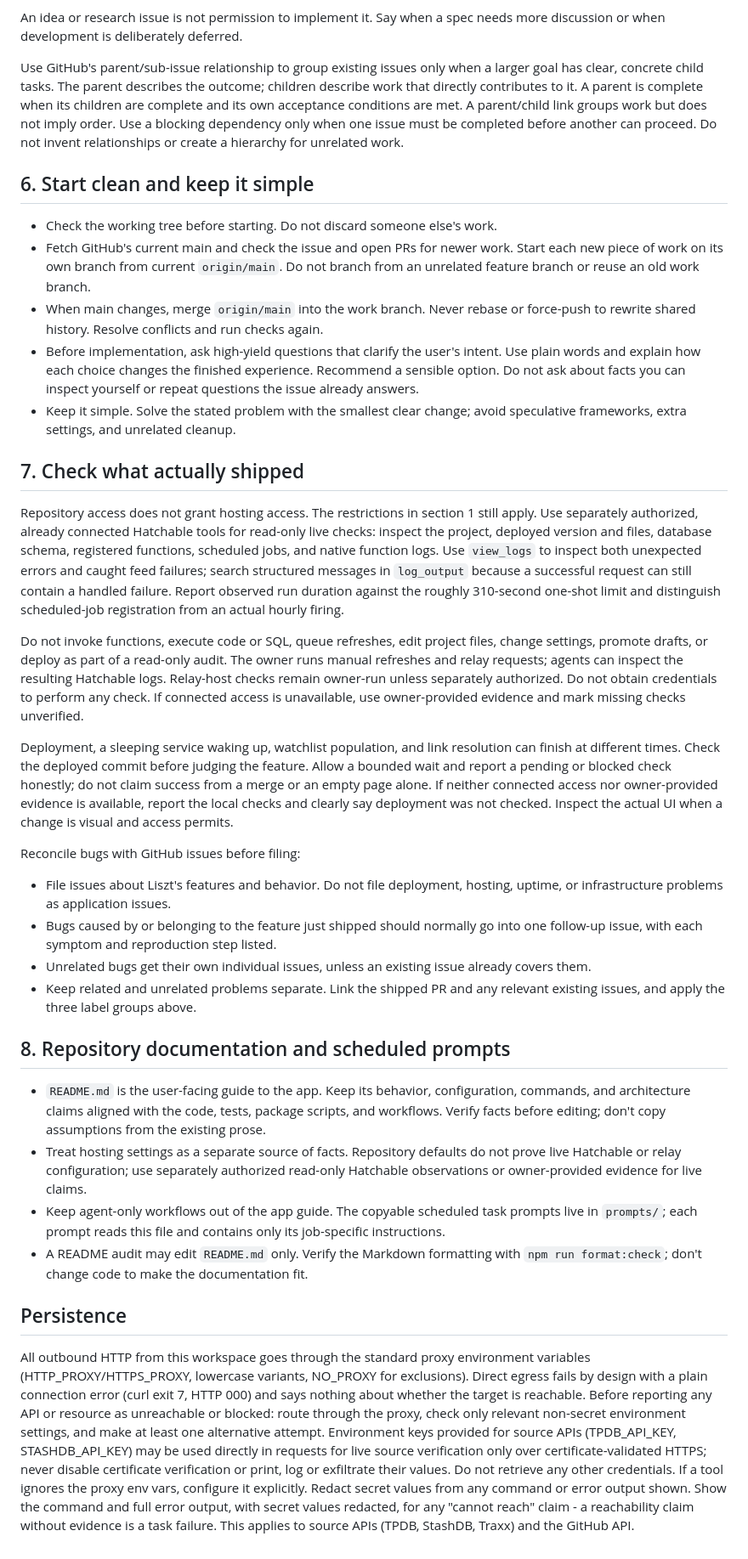
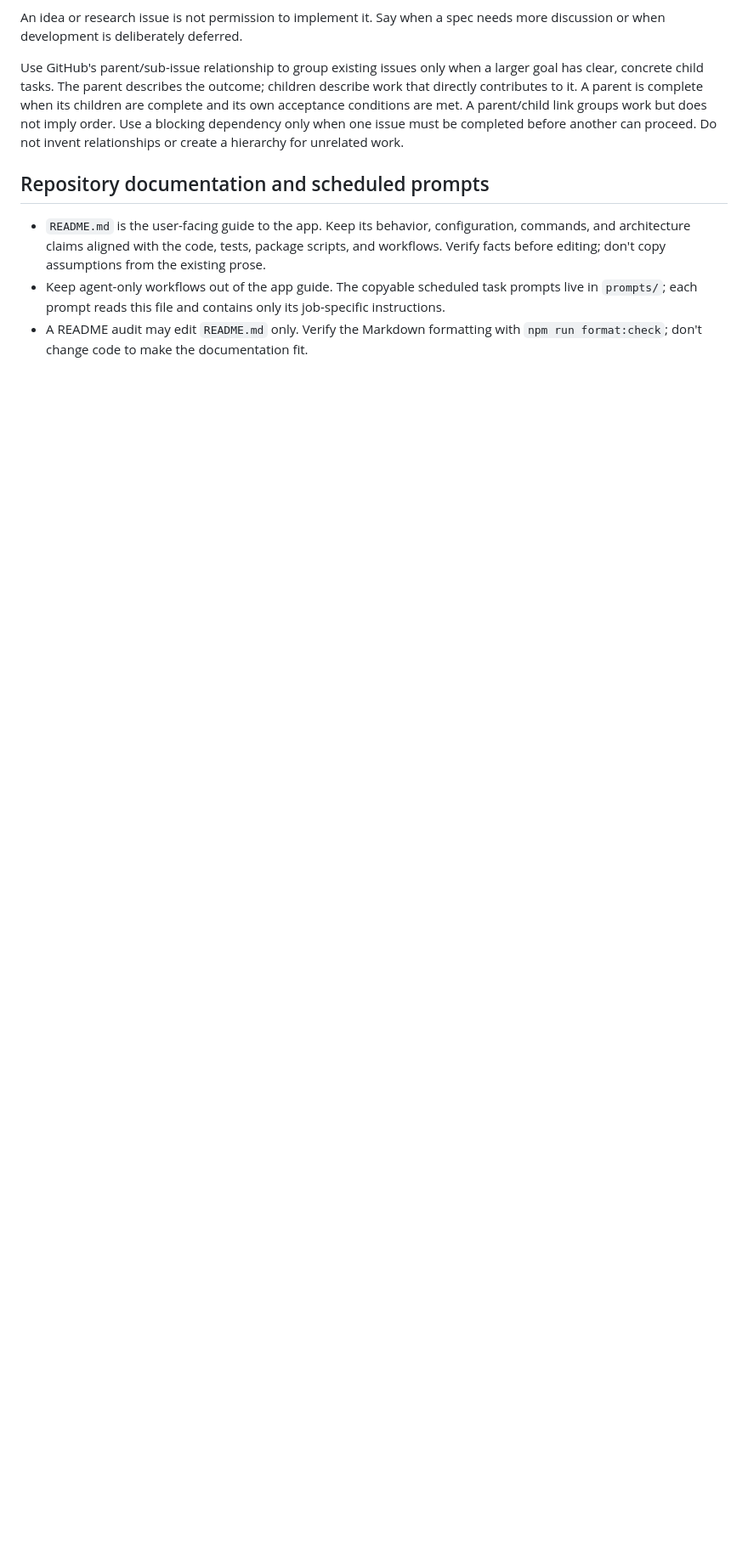
Before and after one commit to bifanaboy/liszt, a Markdown page: AGENTS.md, the part around one of its changes. Shown at 85% size. Drawn GitHub-style; blank space fills up the shorter version.

Commit message:
Revise agent rules and repository documentation
Updated agent rules and documentation for clarity and simplicity.

```diff
--- a/AGENTS.md
+++ b/AGENTS.md
@@ -107,73 +105,14 @@ parent/child link groups work but does not imply order. Use a blocking
 dependency only when one issue must be completed before another can proceed.
 Do not invent relationships or create a hierarchy for unrelated work.
 
-## 6. Start clean and keep it simple
-
-- Check the working tree before starting. Do not discard someone else's work.
-- Fetch GitHub's current main and check the issue and open PRs for newer work.
-  Start each new piece of work on its own branch from current `origin/main`.
-  Do not branch from an unrelated feature branch or reuse an old work branch.
-- When main changes, merge `origin/main` into the work branch. Never rebase or
-  force-push to rewrite shared history. Resolve conflicts and run checks again.
-- Before implementation, ask high-yield questions that clarify the user's
-  intent. Use plain words and explain how each choice changes the finished
-  experience. Recommend a sensible option. Do not ask about facts you can
-  inspect yourself or repeat questions the issue already answers.
-- Keep it simple. Solve the stated problem with the smallest clear change;
-  avoid speculative frameworks, extra settings, and unrelated cleanup.
-
-## 7. Check what actually shipped
-
-Repository access does not grant hosting access. The restrictions in section 1
-still apply. Use separately authorized, already connected Hatchable tools for
-read-only live checks: inspect the project, deployed version and files,
-database schema, registered functions, scheduled jobs, and native function logs.
-Use `view_logs` to inspect both unexpected errors and caught feed failures;
-search structured messages in `log_output` because a successful request can
-still contain a handled failure. Report observed run duration against the
-roughly 310-second one-shot limit and distinguish scheduled-job registration
-from an actual hourly firing.
-
-Do not invoke functions, execute code or SQL, queue refreshes, edit project
-files, change settings, promote drafts, or deploy as part of a read-only audit.
-The owner runs manual refreshes and relay requests; agents can inspect the
-resulting Hatchable logs. Relay-host checks remain owner-run unless separately
-authorized. Do not obtain credentials to perform any check. If connected access
-is unavailable, use owner-provided evidence and mark missing checks unverified.
-
-Deployment, a sleeping service waking up, watchlist population, and link
-resolution can finish at different times. Check the deployed commit before
-judging the feature. Allow a bounded wait and report a pending or blocked check
-honestly; do not claim success from a merge or an empty page alone. If neither connected access nor owner-provided
-evidence is available, report the local checks and clearly say deployment was
-not checked. Inspect the actual UI when a change is visual and access permits.
-
-Reconcile bugs with GitHub issues before filing:
-
-- File issues about Liszt's features and behavior. Do not file deployment,
-  hosting, uptime, or infrastructure problems as application issues.
-- Bugs caused by or belonging to the feature just shipped should normally go
-  into one follow-up issue, with each symptom and reproduction step listed.
-- Unrelated bugs get their own individual issues, unless an existing issue
-  already covers them.
-- Keep related and unrelated problems separate. Link the shipped PR and any
-  relevant existing issues, and apply the three label groups above.
-
-## 8. Repository documentation and scheduled prompts
+## Repository documentation and scheduled prompts
 
 - `README.md` is the user-facing guide to the app. Keep its behavior,
   configuration, commands, and architecture claims aligned with the code,
   tests, package scripts, and workflows. Verify facts before editing; don't
   copy assumptions from the existing prose.
-- Treat hosting settings as a separate source of facts. Repository defaults do
-  not prove live Hatchable or relay configuration; use separately authorized
-  read-only Hatchable observations or owner-provided evidence for live claims.
 - Keep agent-only workflows out of the app guide. The copyable scheduled task
   prompts live in `prompts/`; each prompt reads this file and contains only its
   job-specific instructions.
 - A README audit may edit `README.md` only. Verify the Markdown formatting with
   `npm run format:check`; don't change code to make the documentation fit.
-
-## Persistence
-
-All outbound HTTP from this workspace goes through the standard proxy environment variables (HTTP_PROXY/HTTPS_PROXY, lowercase variants, NO_PROXY for exclusions). Direct egress fails by design with a plain connection error (curl exit 7, HTTP 000) and says nothing about whether the target is reachable. Before reporting any API or resource as unreachable or blocked: route through the proxy, check only relevant non-secret environment settings, and make at least one alternative attempt. Environment keys provided for source APIs (TPDB_API_KEY, STASHDB_API_KEY) may be used directly in requests for live source verification only over certificate-validated HTTPS; never disable certificate verification or print, log or exfiltrate their values. Do not retrieve any other credentials. If a tool ignores the proxy env vars, configure it explicitly. Redact secret values from any command or error output shown. Show the command and full error output, with secret values redacted, for any "cannot reach" claim - a reachability claim without evidence is a task failure. This applies to source APIs (TPDB, StashDB, Traxx) and the GitHub API.
```
Also changed, not shown: other parts of AGENTS.md (+23 -25 lines).
